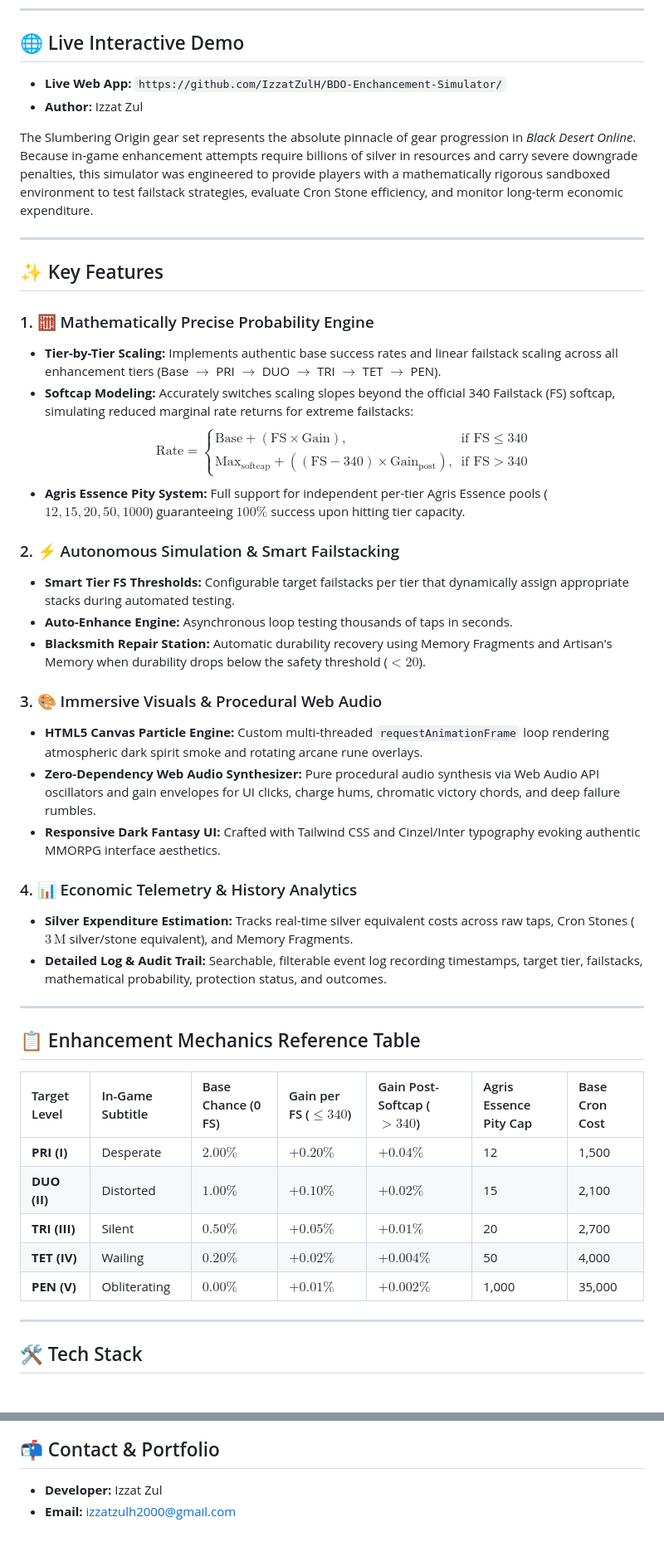
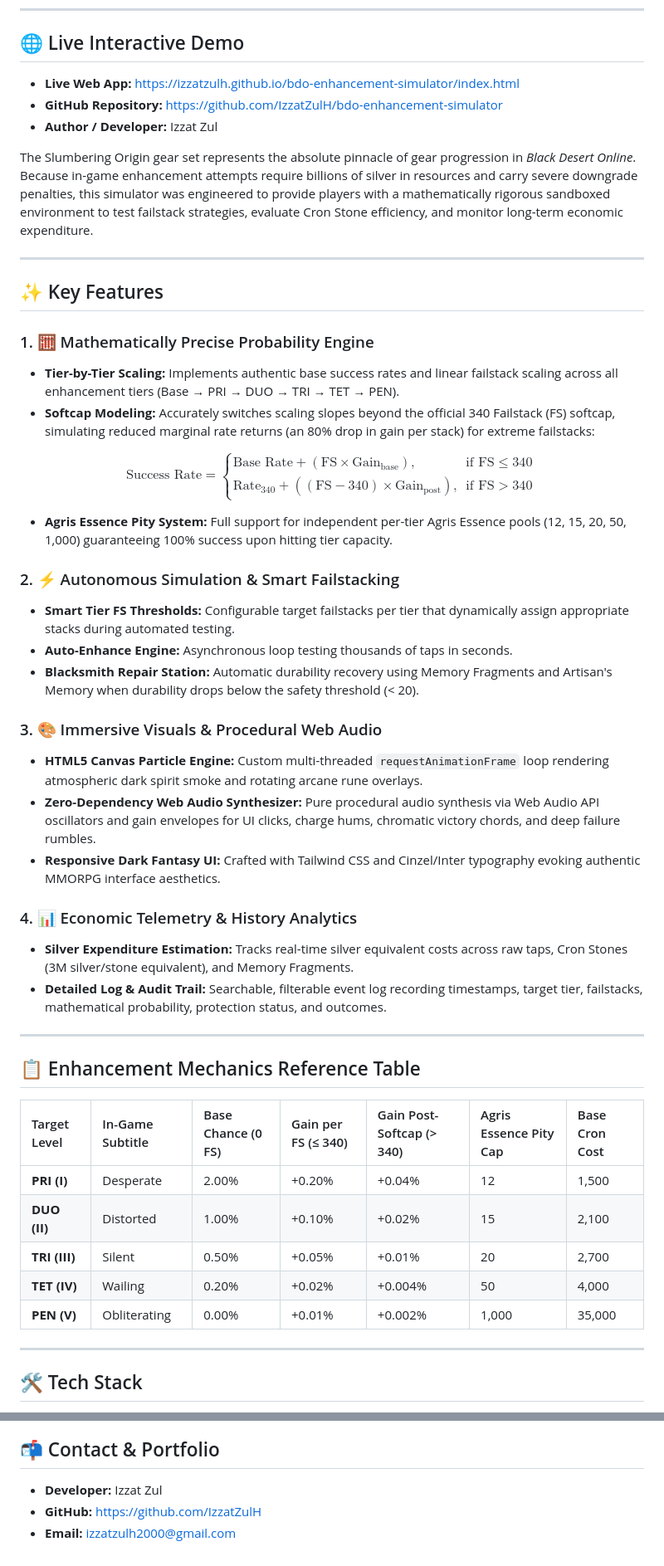
Before and after one commit to IzzatZulH/BDO-Enchancement-Simulator, a Markdown page: README.md, 2 parts joined by grey strips. Shown at 83% size. GitHub-like rendering.

```diff
--- a/README.md
+++ b/README.md
@@ -8,8 +8,9 @@ Built with vanilla JavaScript, HTML5 Canvas particle physics, Web Audio API proc
 
 ## 🌐 Live Interactive Demo
 
-* **Live Web App:** `https://github.com/IzzatZulH/BDO-Enchancement-Simulator/`
-* **Author:** Izzat Zul
+* **Live Web App:** https://izzatzulh.github.io/bdo-enhancement-simulator/index.html
+* **GitHub Repository:** https://github.com/IzzatZulH/bdo-enhancement-simulator
+* **Author / Developer:** Izzat Zul
 
 The Slumbering Origin gear set represents the absolute pinnacle of gear progression in *Black Desert Online*. Because in-game enhancement attempts require billions of silver in resources and carry severe downgrade penalties, this simulator was engineered to provide players with a mathematically rigorous sandboxed environment to test failstack strategies, evaluate Cron Stone efficiency, and monitor long-term economic expenditure.
 
@@ -18,18 +19,23 @@ The Slumbering Origin gear set represents the absolute pinnacle of gear progress
 ## ✨ Key Features
 
 ### 1. 🧮 Mathematically Precise Probability Engine
-* **Tier-by-Tier Scaling:** Implements authentic base success rates and linear failstack scaling across all enhancement tiers (Base $\rightarrow$ PRI $\rightarrow$ DUO $\rightarrow$ TRI $\rightarrow$ TET $\rightarrow$ PEN).
-* **Softcap Modeling:** Accurately switches scaling slopes beyond the official 340 Failstack (FS) softcap, simulating reduced marginal rate returns for extreme failstacks:
-  $$\text{Rate} = \begin{cases}
-  \text{Base} + (\text{FS} \times \text{Gain}), & \text{if } \text{FS} \le 340 \\
-  \text{Max}_{\text{softcap}} + ((\text{FS} - 340) \times \text{Gain}_{\text{post}}), & \text{if } \text{FS} > 340
-  \end{cases}$$
-* **Agris Essence Pity System:** Full support for independent per-tier Agris Essence pools ($12, 15, 20, 50, 1000$) guaranteeing $100\%$ success upon hitting tier capacity.
+* **Tier-by-Tier Scaling:** Implements authentic base success rates and linear failstack scaling across all enhancement tiers (Base → PRI → DUO → TRI → TET → PEN).
+* **Softcap Modeling:** Accurately switches scaling slopes beyond the official 340 Failstack (FS) softcap, simulating reduced marginal rate returns (an 80% drop in gain per stack) for extreme failstacks:
+
+$$
+\text{Success Rate} =
+\begin{cases}
+\text{Base Rate} + (\text{FS} \times \text{Gain}_{\text{base}}), & \text{if } \text{FS} \le 340 \\
+\text{Rate}_{340} + ((\text{FS} - 340) \times \text{Gain}_{\text{post}}), & \text{if } \text{FS} > 340
+\end{cases}
+$$
+
+* **Agris Essence Pity System:** Full support for independent per-tier Agris Essence pools (12, 15, 20, 50, 1,000) guaranteeing 100% success upon hitting tier capacity.
 
 ### 2. ⚡ Autonomous Simulation & Smart Failstacking
 * **Smart Tier FS Thresholds:** Configurable target failstacks per tier that dynamically assign appropriate stacks during automated testing.
 * **Auto-Enhance Engine:** Asynchronous loop testing thousands of taps in seconds.
-* **Blacksmith Repair Station:** Automatic durability recovery using Memory Fragments and Artisan's Memory when durability drops below the safety threshold ($<20$).
+* **Blacksmith Repair Station:** Automatic durability recovery using Memory Fragments and Artisan's Memory when durability drops below the safety threshold (< 20).
 
 ### 3. 🎨 Immersive Visuals & Procedural Web Audio
 * **HTML5 Canvas Particle Engine:** Custom multi-threaded `requestAnimationFrame` loop rendering atmospheric dark spirit smoke and rotating arcane rune overlays.
@@ -37,20 +43,20 @@ The Slumbering Origin gear set represents the absolute pinnacle of gear progress
 * **Responsive Dark Fantasy UI:** Crafted with Tailwind CSS and Cinzel/Inter typography evoking authentic MMORPG interface aesthetics.
 
 ### 4. 📊 Economic Telemetry & History Analytics
-* **Silver Expenditure Estimation:** Tracks real-time silver equivalent costs across raw taps, Cron Stones ($3\,\text{M}$ silver/stone equivalent), and Memory Fragments.
+* **Silver Expenditure Estimation:** Tracks real-time silver equivalent costs across raw taps, Cron Stones (3M silver/stone equivalent), and Memory Fragments.
 * **Detailed Log & Audit Trail:** Searchable, filterable event log recording timestamps, target tier, failstacks, mathematical probability, protection status, and outcomes.
 
 ---
 
 ## 📋 Enhancement Mechanics Reference Table
 
-| Target Level | In-Game Subtitle | Base Chance (0 FS) | Gain per FS ($\le 340$) | Gain Post-Softcap ($> 340$) | Agris Essence Pity Cap | Base Cron Cost |
+| Target Level | In-Game Subtitle | Base Chance (0 FS) | Gain per FS (≤ 340) | Gain Post-Softcap (> 340) | Agris Essence Pity Cap | Base Cron Cost |
 | :--- | :--- | :--- | :--- | :--- | :--- | :--- |
-| **PRI (I)** | Desperate | $2.00\%$ | $+0.20\%$ | $+0.04\%$ | 12 | 1,500 |
-| **DUO (II)** | Distorted | $1.00\%$ | $+0.10\%$ | $+0.02\%$ | 15 | 2,100 |
-| **TRI (III)** | Silent | $0.50\%$ | $+0.05\%$ | $+0.01\%$ | 20 | 2,700 |
-| **TET (IV)** | Wailing | $0.20\%$ | $+0.02\%$ | $+0.004\%$ | 50 | 4,000 |
-| **PEN (V)** | Obliterating | $0.00\%$ | $+0.01\%$ | $+0.002\%$ | 1,000 | 35,000 |
+| **PRI (I)** | Desperate | 2.00% | +0.20% | +0.04% | 12 | 1,500 |
+| **DUO (II)** | Distorted | 1.00% | +0.10% | +0.02% | 15 | 2,100 |
+| **TRI (III)** | Silent | 0.50% | +0.05% | +0.01% | 20 | 2,700 |
+| **TET (IV)** | Wailing | 0.20% | +0.02% | +0.004% | 50 | 4,000 |
+| **PEN (V)** | Obliterating | 0.00% | +0.01% | +0.002% | 1,000 | 35,000 |
 
 ---
 
@@ -66,4 +72,5 @@ The Slumbering Origin gear set represents the absolute pinnacle of gear progress
 ## 📬 Contact & Portfolio
 
 * **Developer:** Izzat Zul
+* **GitHub:** https://github.com/IzzatZulH
 * **Email:** izzatzulh2000@gmail.com
```
